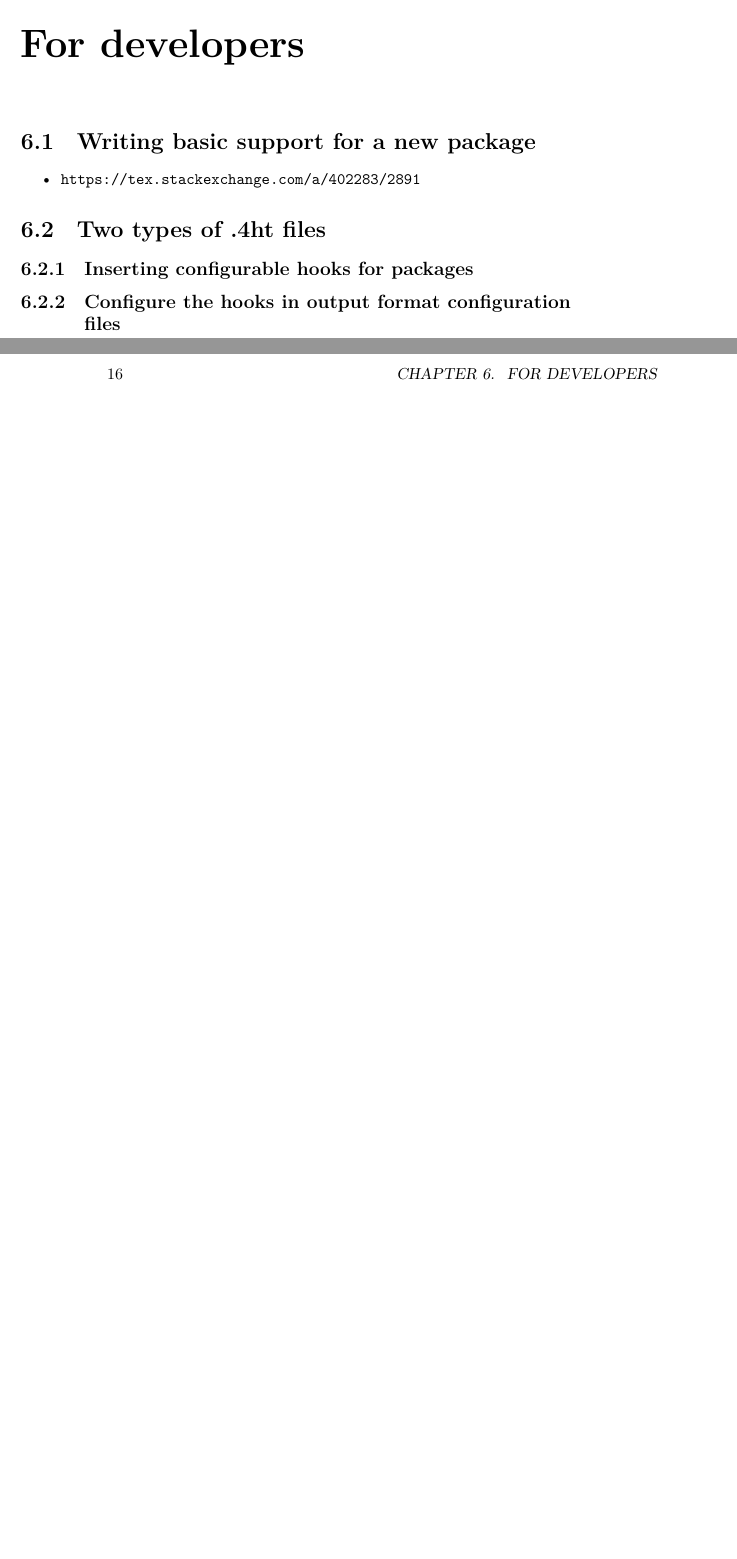
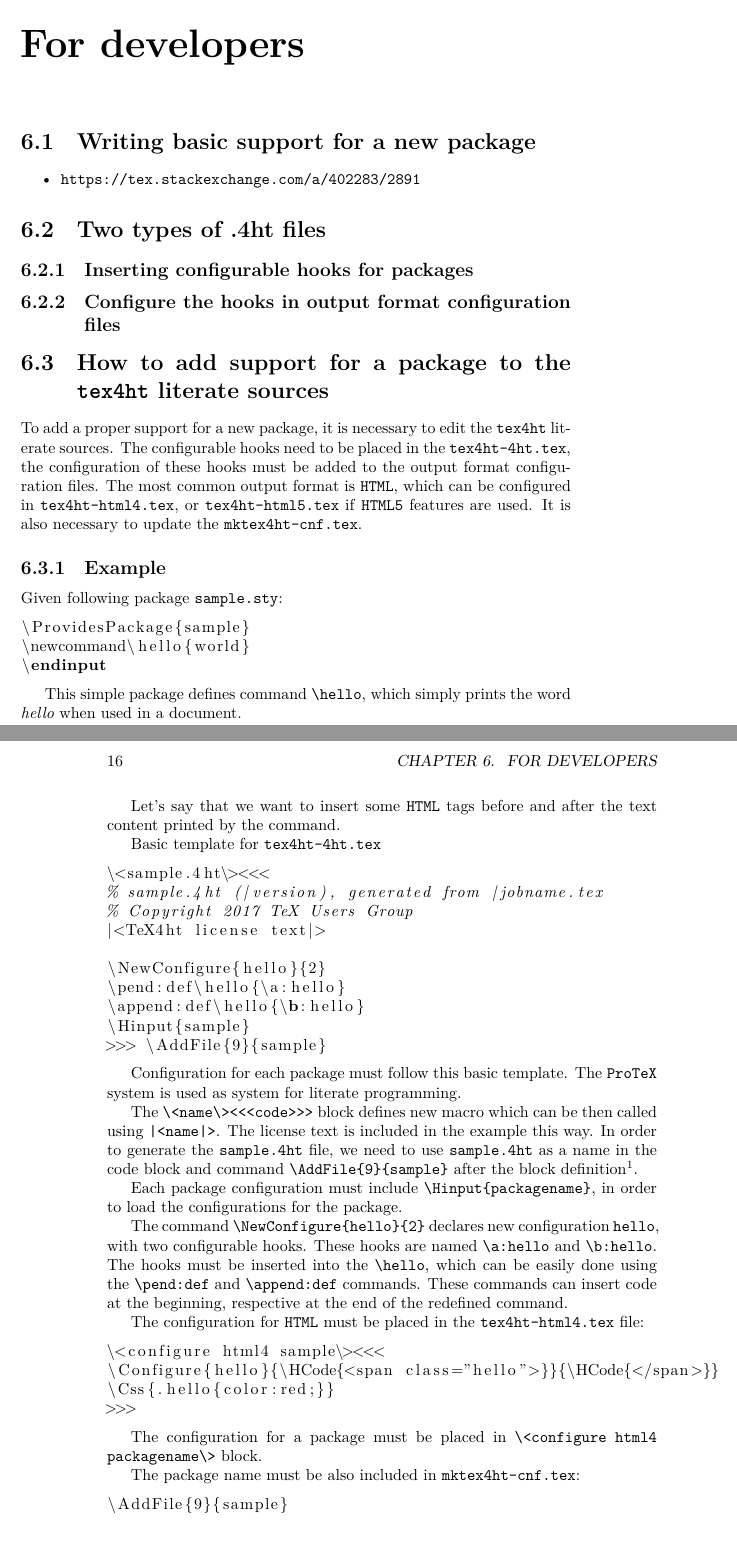
Before and after one commit to Flowdalic/tex4ht, a LaTeX book (doc/tex4ht-doc/tex4ht-doc.tex, which reads doc/tex4ht-doc/config.cfg): two parts of pages 15 and 16 of 21, joined at a grey line, cut so that both start at the same text, the shorter picture padded with empty space. Compiled offline with XeLaTeX.

Commit message:
Added basic info about new package support
git-svn-id: https://svn.gnu.org.ua/sources/tex4ht/trunk@354 b3dcb3a8-5acb-4090-8ad3-ac17c6a25672

```diff
--- a/doc/tex4ht-doc/config.cfg
+++ b/doc/tex4ht-doc/config.cfg
@@ -1,3 +1,8 @@
-\Preamble{xhtml,html5,mathml,2,sec-filename,info}
+\Preamble{xhtml,html5,mathml,2,sec-filename,info,fn-in}
+\special{t4ht+@File: style.css}
+\Configure{@HEAD}{\HCode{<link rel="stylesheet" type="text/css" href="style.css">}}
+\Configure{texttt}{\HCode{<code>}\NoFonts}{\EndNoFonts\HCode{</code>}}
+\ConfigureEnv{texsource}{\ifvmode\IgnorePar\fi\HCode{<code>}}{\HCode{</code>}}{}{}
+
 \begin{document}
 \EndPreamble
--- a/doc/tex4ht-doc/tex4ht-doc.tex
+++ b/doc/tex4ht-doc/tex4ht-doc.tex
@@ -1,5 +1,7 @@
 \documentclass{book}
 \usepackage{url}
+\usepackage{xcolor}
+\usepackage{tex4ht-styles}
 
 \usepackage{glossaries}
 \title{TeX4ht Documentation}
@@ -71,7 +73,76 @@ Some samples:
 
 \subsection{Configure the hooks in output format configuration files}
 
+\section{How to add support for a package to the \texfourht\ literate sources}
 
+To add a proper support for a new package, it is necessary to edit the
+\texfourht\ literate sources. The configurable hooks need to be placed in the \file{tex4ht-4ht.tex},
+the configuration of these hooks must be added to the output format configuration files.
+The most common output format is \HTML, which can be configured in \file{tex4ht-html4.tex}, or
+\file{tex4ht-html5.tex} if \HTMLV\ features are used. It is also necessary to update the
+\file{mktex4ht-cnf.tex}.
+
+\subsection{Example}
+
+Given following package \file{sample.sty}:
+
+\begin{texsource}
+\ProvidesPackage{sample}
+\newcommand\hello{world}
+\endinput
+\end{texsource}
+
+This simple package defines command \texcommand{\hello}, which simply prints the word \textit{hello} when used in a document.
+
+Let's say that we want to insert some \HTML\ tags before and after the text content printed by the command.
+
+Basic template for \file{tex4ht-4ht.tex}
+
+\begin{texsource}
+\<sample.4ht\><<<
+% sample.4ht (|version), generated from |jobname.tex
+% Copyright 2017 TeX Users Group
+|<TeX4ht license text|>
+
+\NewConfigure{hello}{2}
+\pend:def\hello{\a:hello}
+\append:def\hello{\b:hello}
+\Hinput{sample}
+>>> \AddFile{9}{sample}
+\end{texsource}
+
+Configuration for each package must follow this basic template. The \ProTeX\ system is used as system for literate programming.
+
+The \texcommand{\<name\><<<code>>>} block defines new macro which can be then called using \texcommand{|<name|>}. The license text
+is included in the example this way. In order to generate the \file{sample.4ht} file, we need to use \texttt{sample.4ht} as a name
+in the code block and command \texcommand{\AddFile{9}{sample}} after the block definition\footnote{I have no idea what the number
+in the first parameter means.}.
+
+Each package configuration  must include \texcommand{\Hinput{packagename}}, in order to load the configurations for the package.
+
+The command \texcommand{\NewConfigure{hello}{2}} declares new configuration \texttt{hello}, with two configurable hooks.
+These hooks are named  \texcommand{\a:hello} and \texcommand{\b:hello}. The hooks must be inserted into the
+\texcommand{\hello}, which can be easily done using the \texcommand{\pend:def} and \texcommand{\append:def} commands. These
+commands can insert code  at the beginning, respective at the end of the redefined command.
+
+The configuration for \HTML\ must be placed in the \file{tex4ht-html4.tex} file:
+
+\begin{texsource}
+\<configure html4 sample\><<<
+\Configure{hello}{\HCode{<span class="hello">}}{\HCode{</span>}}
+\Css{.hello{color:red;}}
+>>>
+\end{texsource}
+
+The configuration for a package must be placed in \texcommand{\<configure html4 packagename\>} block.
+
+
+
+The package name must be also included in \file{mktex4ht-cnf.tex}:
+
+\begin{texsource}
+\AddFile{9}{sample}
+\end{texsource}
 
 \chapter{Glossary}
 \chapter{Bibliography}
```
Also changed, not shown: doc/tex4ht-doc/tex4ht-styles.sty (+19 -0 lines), doc/tex4ht-doc/Makefile, 1 other file.
